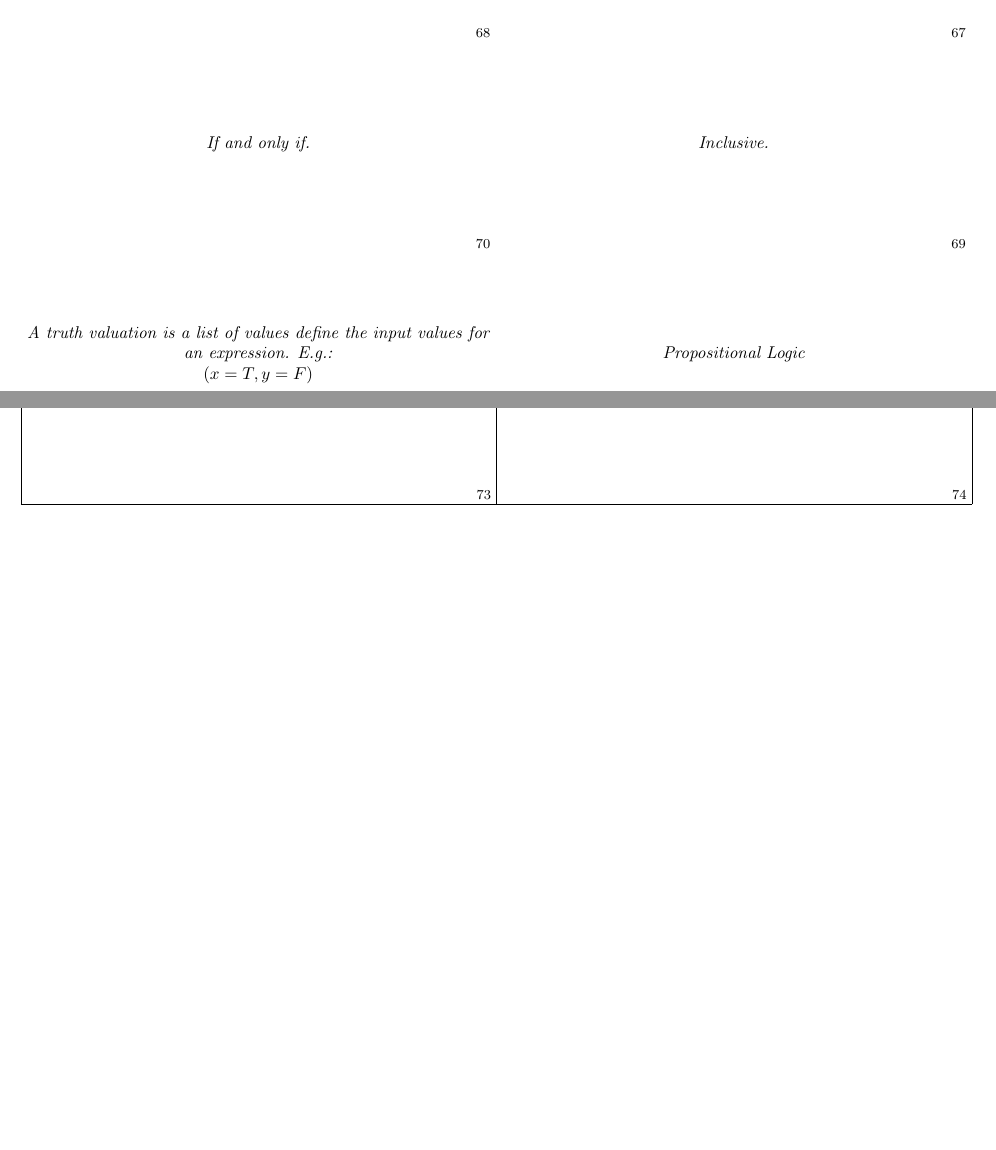
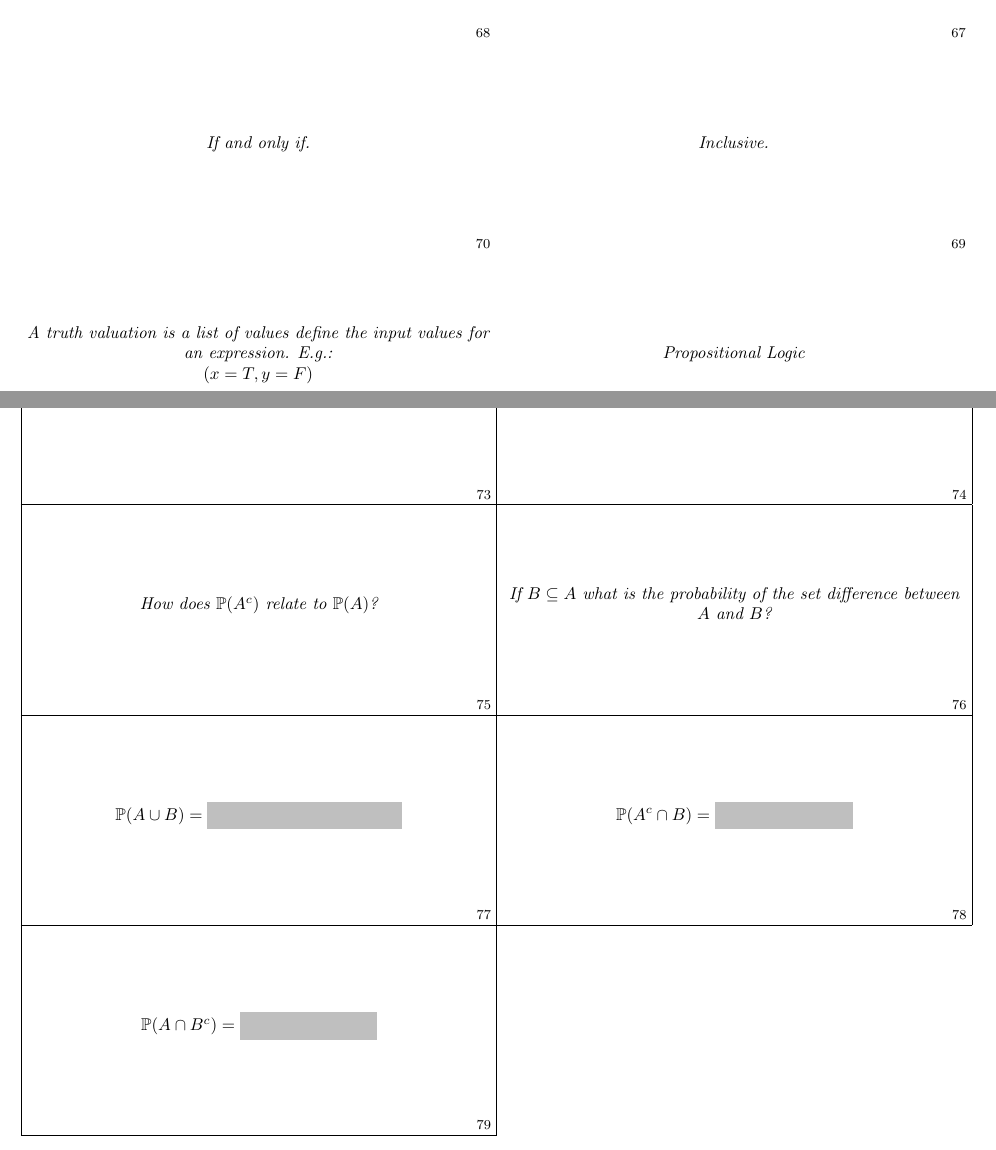
Before and after one commit to Todd-Davies/first-year-notes, a LaTeX document (COMP11120/flashcards/doc.tex): two parts of pages 12 and 13 of 14, joined at a grey line, cut so that both start at the same text, the shorter picture padded with empty space. Compiled offline with pdfLaTeX.

Commit message:
Did some probability identity flashcards

```diff
--- a/COMP11120/flashcards/doc.tex
+++ b/COMP11120/flashcards/doc.tex
@@ -680,4 +680,33 @@
 	\]
 }
 
+\card{
+	How does $\mathbb{P}(A^c)$ relate to $\mathbb{P}(A)$?
+}{
+	\[
+		\mathbb{P}(A^c) = 1 - \mathbb{P}(A)
+	\]
+}
+
+\card{
+	If $B \subseteq A$ what is the probability of the set difference between $A$ and $B$?
+}{
+	\[
+		\mathbb{P}(A \ B) = \mathbb{P}(A) - \mathbb{P}(B)
+	\]
+	Also, $\mathbb{P}(B) \geq \mathbb{P}(A)$
+}
+
+\flashcard{
+	$\mathbb{P}(A \cup B) = \blank{\mathbb{P}(A) + \mathbb{P}(B) - \mathbb{P}(A \cap B)}$
+}
+
+\flashcard{
+	$\mathbb{P}(A^c \cap B) = \blank{\mathbb{P}(B) - \mathbb{P}(A \cap B)}$
+}
+
+\flashcard{
+	$\mathbb{P}(A \cap B^c) = \blank{\mathbb{P}(A) - \mathbb{P}(A \cap B)}$
+}
+
 \end{document}
```
Also changed, not shown: COMP11120/flashcards/doc.pdf.
